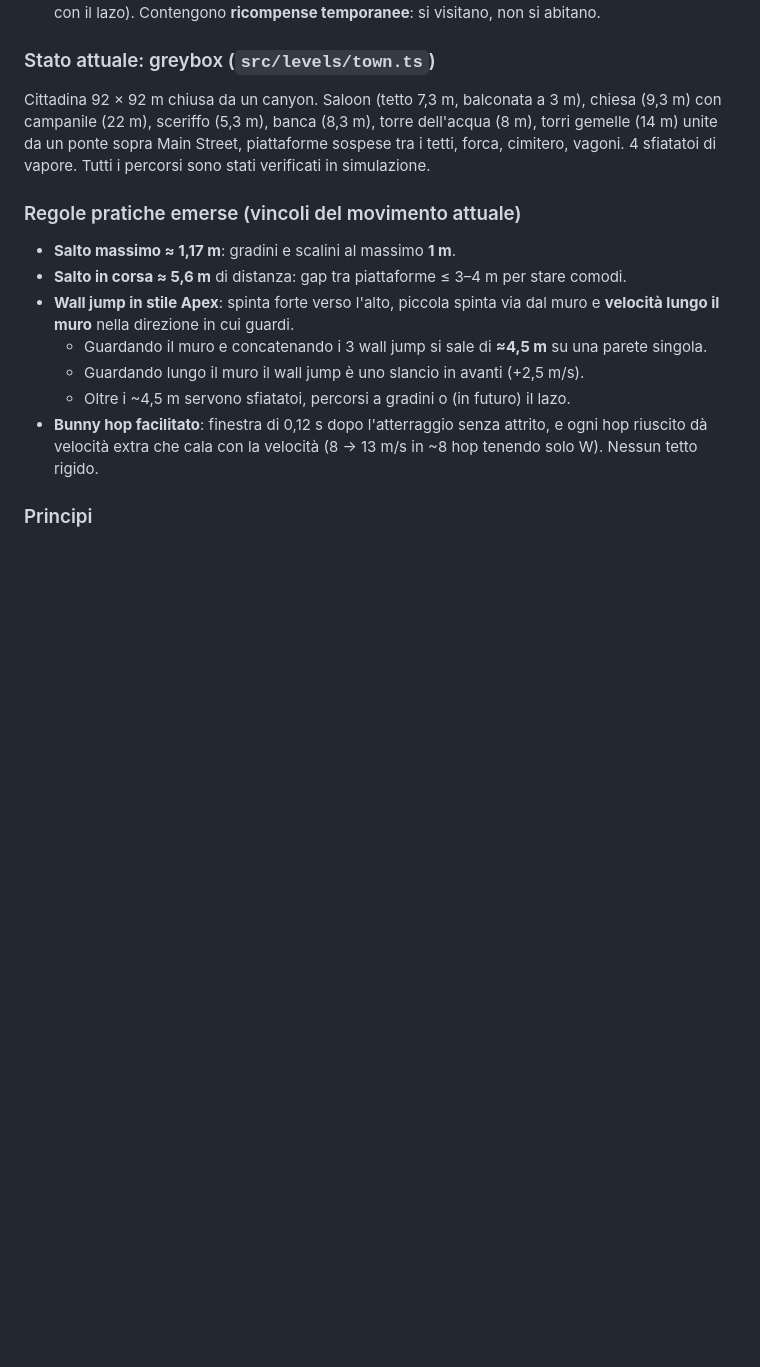
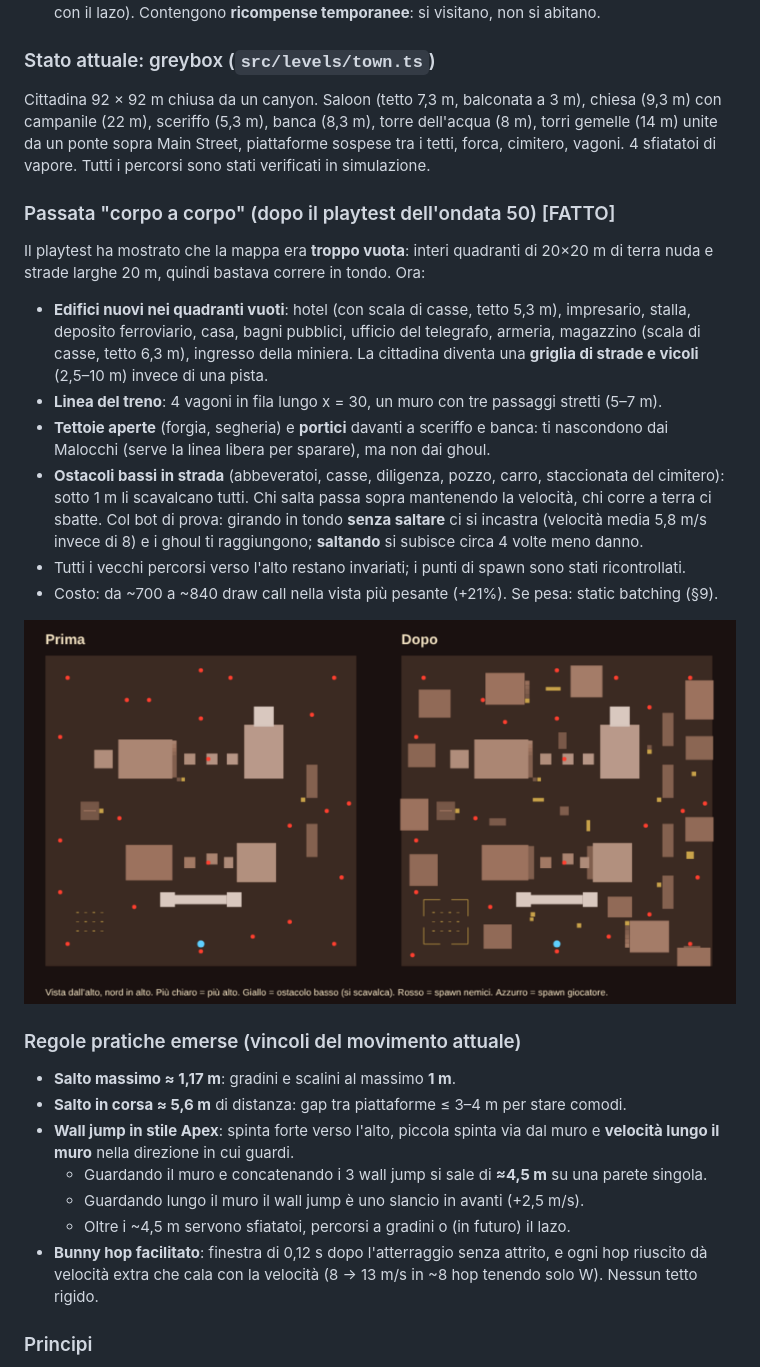
Before and after one commit to LorenzoLettieri/HNH, a Markdown page: docs/DESIGN.md, the part around the change. Drawn GitHub-style; pictures changed too: docs/map-close-quarters.png (added); blank space fills up the shorter version.

```diff
--- a/docs/DESIGN.md
+++ b/docs/DESIGN.md
@@ -165,6 +165,25 @@ con campanile (22 m), sceriffo (5,3 m), banca (8,3 m), torre dell'acqua (8 m), t
 (14 m) unite da un ponte sopra Main Street, piattaforme sospese tra i tetti, forca, cimitero,
 vagoni. 4 sfiatatoi di vapore. Tutti i percorsi sono stati verificati in simulazione.
 
+### Passata "corpo a corpo" (dopo il playtest dell'ondata 50) [FATTO]
+Il playtest ha mostrato che la mappa era **troppo vuota**: interi quadranti di 20×20 m di terra
+nuda e strade larghe 20 m, quindi bastava correre in tondo. Ora:
+- **Edifici nuovi nei quadranti vuoti**: hotel (con scala di casse, tetto 5,3 m), impresario,
+  stalla, deposito ferroviario, casa, bagni pubblici, ufficio del telegrafo, armeria, magazzino (scala
+  di casse, tetto 6,3 m), ingresso della miniera. La cittadina diventa una **griglia di strade e
+  vicoli** (2,5–10 m) invece di una pista.
+- **Linea del treno**: 4 vagoni in fila lungo x = 30, un muro con tre passaggi stretti (5–7 m).
+- **Tettoie aperte** (forgia, segheria) e **portici** davanti a sceriffo e banca: ti nascondono
+  dai Malocchi (serve la linea libera per sparare), ma non dai ghoul.
+- **Ostacoli bassi in strada** (abbeveratoi, casse, diligenza, pozzo, carro, staccionata del
+  cimitero): sotto 1 m li scavalcano tutti. Chi salta passa sopra mantenendo la velocità, chi corre
+  a terra ci sbatte. Col bot di prova: girando in tondo **senza saltare** ci si incastra (velocità
+  media 5,8 m/s invece di 8) e i ghoul ti raggiungono; **saltando** si subisce circa 4 volte meno danno.
+- Tutti i vecchi percorsi verso l'alto restano invariati; i punti di spawn sono stati ricontrollati.
+- Costo: da ~700 a ~840 draw call nella vista più pesante (+21%). Se pesa: static batching (§9).
+
+![Pianta prima e dopo la passata corpo a corpo](map-close-quarters.png)
+
 ### Regole pratiche emerse (vincoli del movimento attuale)
 - **Salto massimo ≈ 1,17 m**: gradini e scalini al massimo **1 m**.
 - **Salto in corsa ≈ 5,6 m** di distanza: gap tra piattaforme ≤ 3–4 m per stare comodi.
```
Also changed, not shown: CLAUDE.md (+1 -1 lines), 1 other file.
